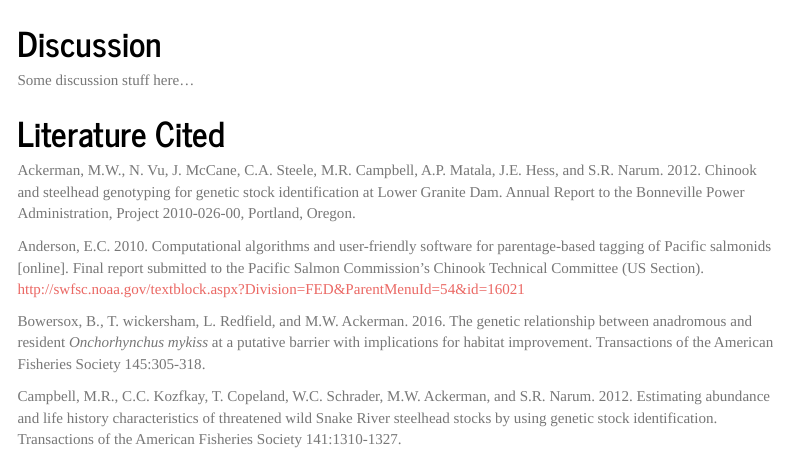
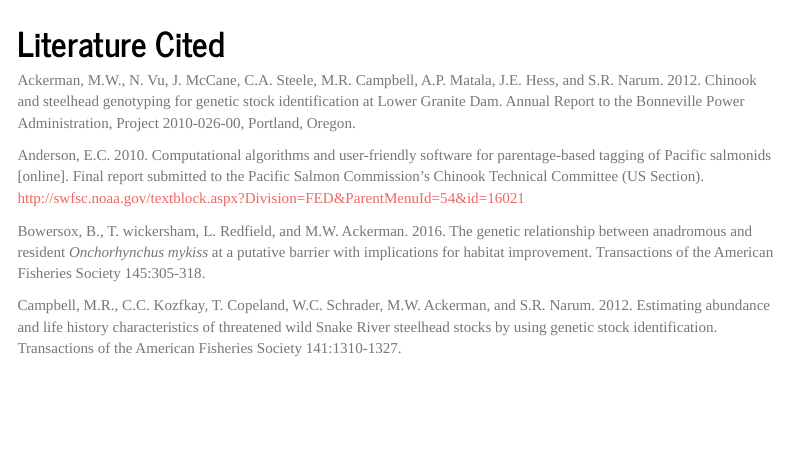
Before and after one commit to mackerman44/upper_salmon_introgression, an R Markdown document (markdown/LemhiIntrogression.Rmd): the page in a window 1100 px wide, from 8380 px down. Rendered offline with R 4.5, knitr and Pandoc, with nearby package versions; some code elsewhere in the file could not run offline; menus at the side of the page are left out.

````diff
--- a/markdown/LemhiIntrogression.Rmd
+++ b/markdown/LemhiIntrogression.Rmd
@@ -475,10 +475,6 @@
 ```
 `r figs('fig_4', display = 'full')`
 
-# Discussion
-
-Some discussion stuff here...
-
 # Literature Cited
 
 Ackerman, M.W., N. Vu, J. McCane, C.A. Steele, M.R. Campbell, A.P. Matala, J.E. Hess, and S.R. Narum. 2012. Chinook and steelhead genotyping for genetic stock identification at Lower Granite Dam. Annual Report to the Bonneville Power Administration, Project 2010-026-00, Portland, Oregon.
````
Also changed, not shown: manuscript/StockingR7LemhiAndPahsimeroiAndTribs.xlsx (added), manuscript/StockingR7LemhiAndPahsimeroiAndTribs1914to2019.xlsx (added), markdown/LemhiIntrogression.html, output/figures/efishing_int.pdf, output/figures/hayden_rst_int.pdf, output/figures/lf_histograms.pdf, output/figures/lower_lemhi_rst_int.pdf, output/figures/upper_lemhi_rst_int.pdf, 1 other file.
